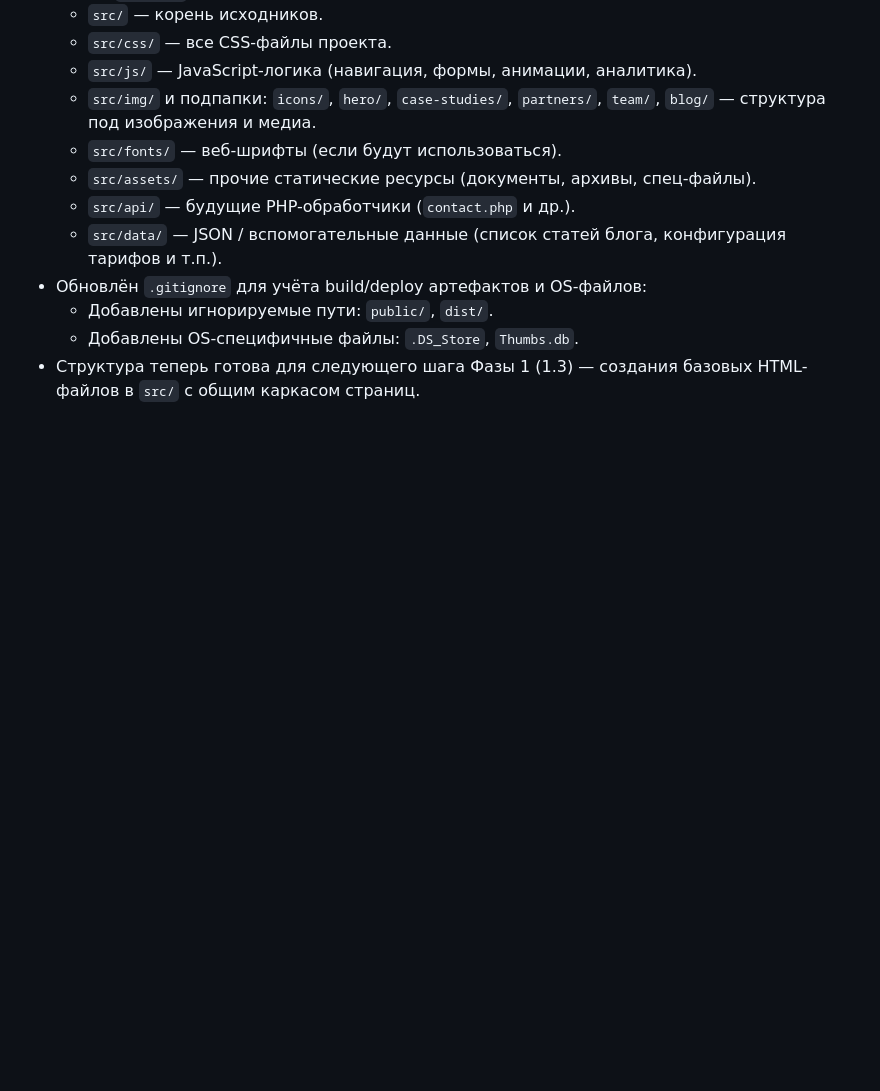
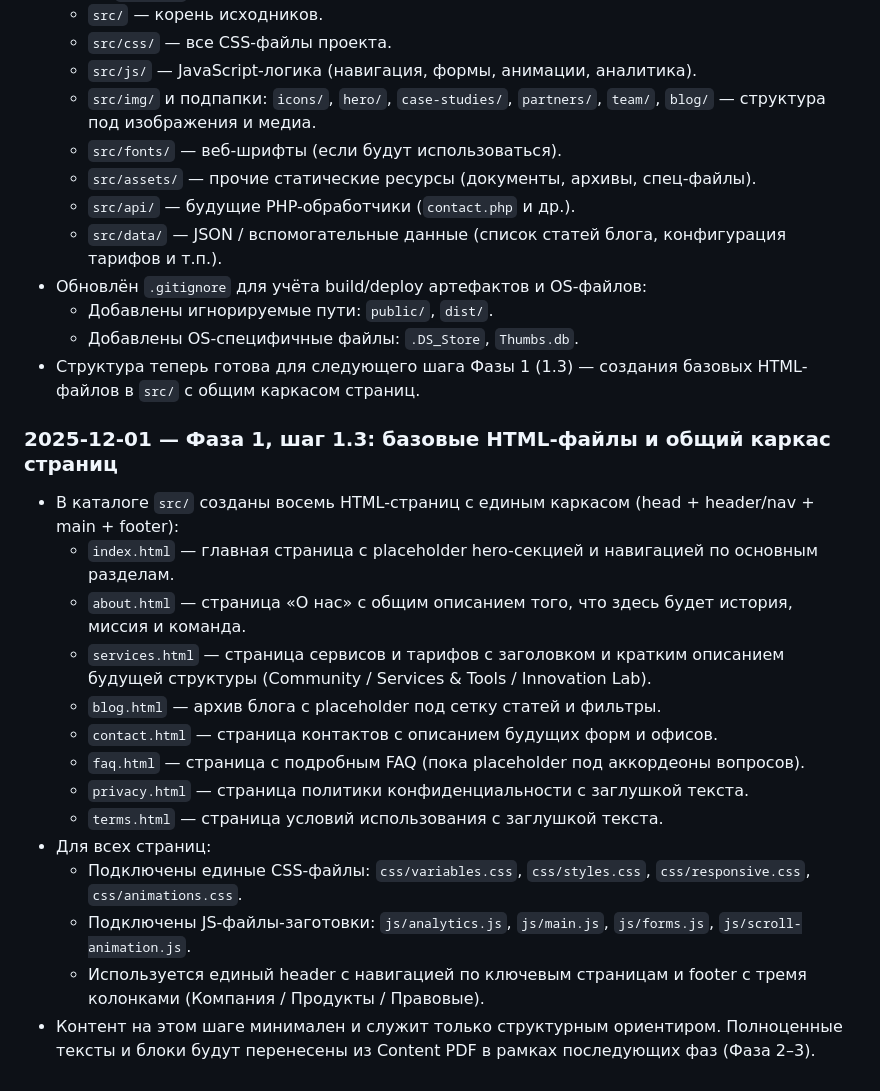
Before and after one commit to PandaWithAPlan/creativework.pro, a Markdown page: dev-process.md, the part around the change. Drawn GitHub-style; blank space fills up the shorter version.

Commit message:
[docs] Log Phase 1.3 base HTML page scaffolding

```diff
--- a/dev-process.md
+++ b/dev-process.md
@@ -133,3 +133,19 @@ src/
   - Добавлены игнорируемые пути: `public/`, `dist/`.
   - Добавлены OS-специфичные файлы: `.DS_Store`, `Thumbs.db`.
 - Структура теперь готова для следующего шага Фазы 1 (1.3) — создания базовых HTML-файлов в `src/` c общим каркасом страниц.
+
+### 2025-12-01 — Фаза 1, шаг 1.3: базовые HTML-файлы и общий каркас страниц
+- В каталоге `src/` созданы восемь HTML-страниц с единым каркасом (head + header/nav + main + footer):
+  - `index.html` — главная страница с placeholder hero-секцией и навигацией по основным разделам.
+  - `about.html` — страница «О нас» с общим описанием того, что здесь будет история, миссия и команда.
+  - `services.html` — страница сервисов и тарифов с заголовком и кратким описанием будущей структуры (Community / Services & Tools / Innovation Lab).
+  - `blog.html` — архив блога с placeholder под сетку статей и фильтры.
+  - `contact.html` — страница контактов с описанием будущих форм и офисов.
+  - `faq.html` — страница с подробным FAQ (пока placeholder под аккордеоны вопросов).
+  - `privacy.html` — страница политики конфиденциальности с заглушкой текста.
+  - `terms.html` — страница условий использования с заглушкой текста.
+- Для всех страниц:
+  - Подключены единые CSS-файлы: `css/variables.css`, `css/styles.css`, `css/responsive.css`, `css/animations.css`.
+  - Подключены JS-файлы-заготовки: `js/analytics.js`, `js/main.js`, `js/forms.js`, `js/scroll-animation.js`.
+  - Используется единый header с навигацией по ключевым страницам и footer с тремя колонками (Компания / Продукты / Правовые).
+- Контент на этом шаге минимален и служит только структурным ориентиром. Полноценные тексты и блоки будут перенесены из Content PDF в рамках последующих фаз (Фаза 2–3).
```
